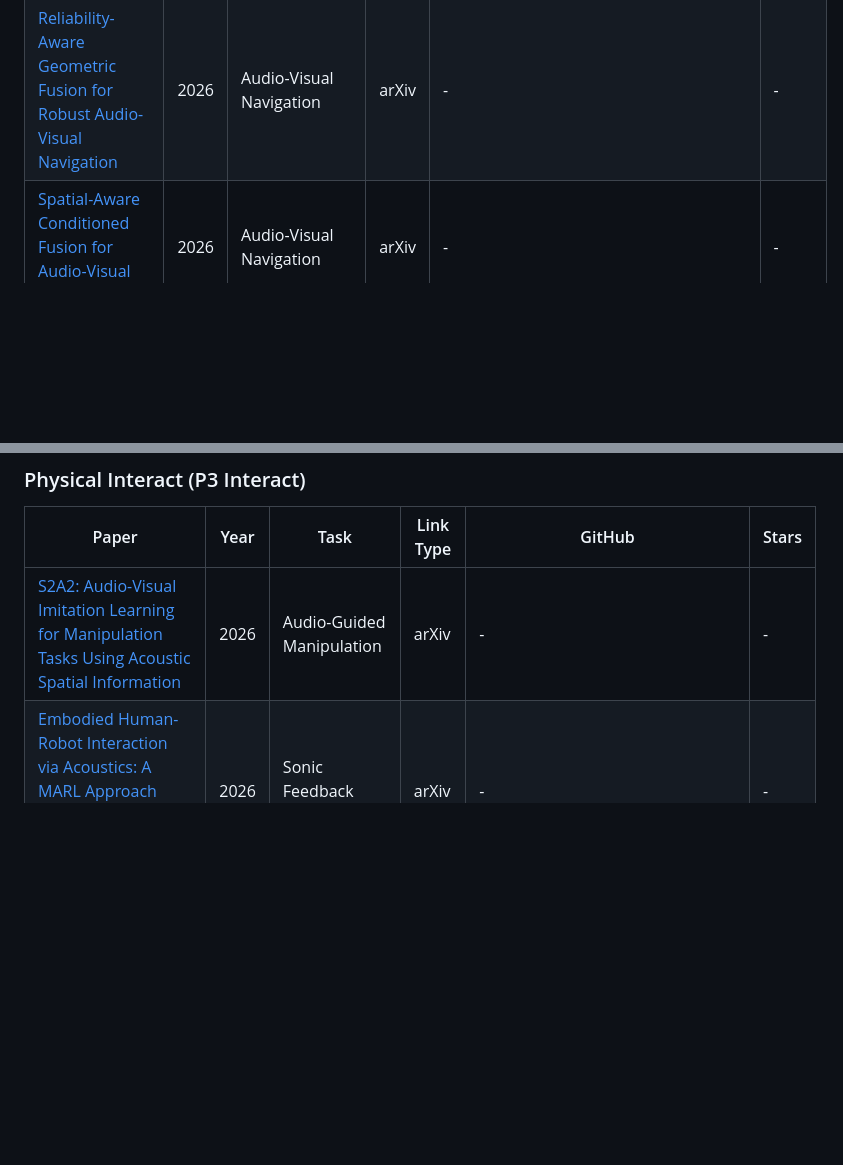
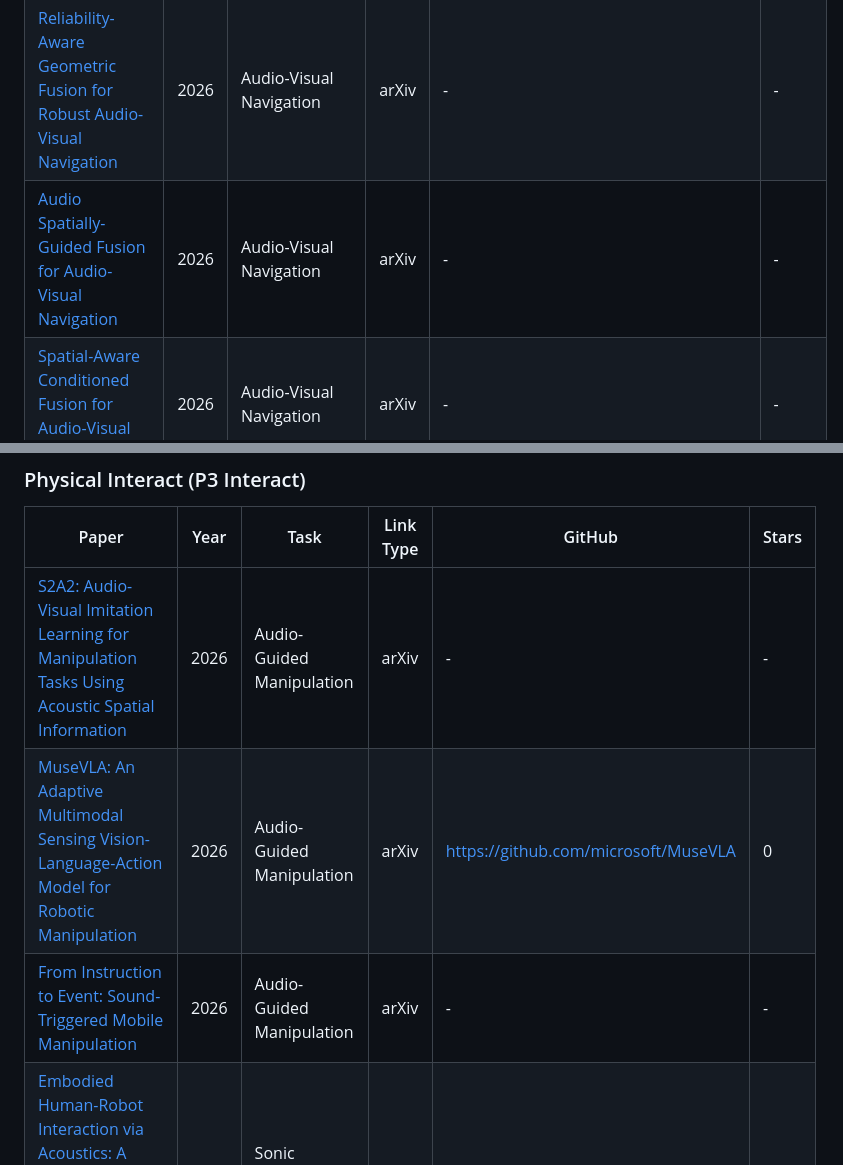
Before and after one commit to wentaoL86/Embodied-Audio, a Markdown page: README.md, 2 parts joined by grey strips. GitHub-like rendering; blank space fills up the shorter version.

Commit message:
Add three verified embodied-audio papers (ASGF, MuseVLA, STMM)

```diff
--- a/README.md
+++ b/README.md
@@ -55,6 +55,7 @@ The tables below list representative papers from the current nine-part taxonomy.
 | [A Hybrid Mamba for Audio-Visual Navigation](https://arxiv.org/abs/2607.13110) | 2026 | Audio-Visual Navigation | arXiv | - | - |
 | [LH-AVLN: A Benchmark for Long-Horizon Audio-Visual-Language Navigation](https://arxiv.org/abs/2607.03920) | 2026 | Audio-Visual Navigation | arXiv | - | - |
 | [Reliability-Aware Geometric Fusion for Robust Audio-Visual Navigation](https://arxiv.org/abs/2604.02391) | 2026 | Audio-Visual Navigation | arXiv | - | - |
+| [Audio Spatially-Guided Fusion for Audio-Visual Navigation](https://arxiv.org/abs/2604.02389) | 2026 | Audio-Visual Navigation | arXiv | - | - |
 | [Spatial-Aware Conditioned Fusion for Audio-Visual Navigation](http://arxiv.org/abs/2604.02390) | 2026 | Audio-Visual Navigation | arXiv | - | - |
 | [Semantic Audio-Visual Navigation in Continuous Environments](http://arxiv.org/abs/2603.19660) | 2026 | Audio-Visual Scene Understanding | arXiv | - | - |
 | [NaVLA$^2$: A Vision-Language-Audio-Action Model for Multimodal Instruction Navigation](https://doi.org/10.1609/aaai.v40i22.38886) | 2026 | Audio-Visual Navigation | DOI | - | - |
@@ -67,6 +68,8 @@ The tables below list representative papers from the current nine-part taxonomy.
 | Paper | Year | Task | Link Type | GitHub | Stars |
 | --- | --- | --- | --- | --- | --- |
 | [S2A2: Audio-Visual Imitation Learning for Manipulation Tasks Using Acoustic Spatial Information](https://arxiv.org/abs/2607.26047) | 2026 | Audio-Guided Manipulation | arXiv | - | - |
+| [MuseVLA: An Adaptive Multimodal Sensing Vision-Language-Action Model for Robotic Manipulation](https://arxiv.org/abs/2606.17598) | 2026 | Audio-Guided Manipulation | arXiv | https://github.com/microsoft/MuseVLA | 0 |
+| [From Instruction to Event: Sound-Triggered Mobile Manipulation](https://arxiv.org/abs/2601.21667) | 2026 | Audio-Guided Manipulation | arXiv | - | - |
 | [Embodied Human-Robot Interaction via Acoustics: A MARL Approach with AcoustoBots for Spatial Data Physicalization](https://arxiv.org/abs/2607.06563) | 2026 | Sonic Feedback Interfaces | arXiv | - | - |
 | [Towards the Vision-Sound-Language-Action Paradigm: The HEAR Framework for Sound-Centric Manipulation](https://arxiv.org/abs/2603.16086) | 2026 | Audio-Guided Manipulation | arXiv | https://github.com/IRMVLab/HEAR | 11 |
 | [Decentralized LLM-Driven Coordination of Acoustic Robots for Contactless Object Manipulation](https://arxiv.org/abs/2605.29378) | 2026 | Audio-Guided Manipulation | arXiv | - | - |
```
